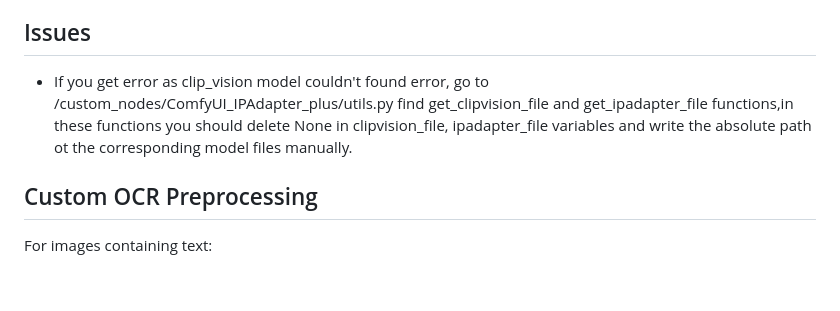
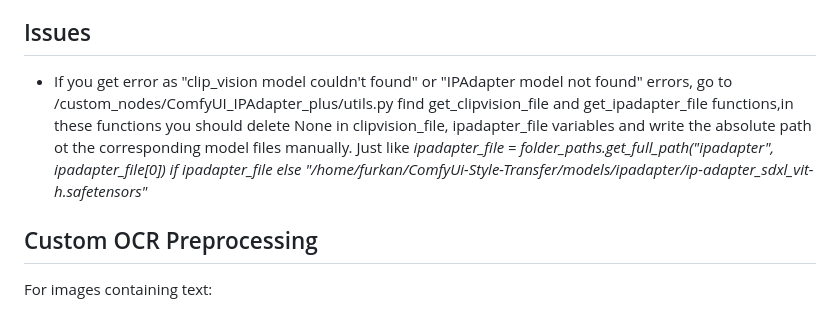
Before and after one commit to furkandurmus/ComfyUi-Style-Transfer, a Markdown page: README.md, the part around the change. Rendered like a GitHub page; blank space fills up the shorter version.

```diff
--- a/README.md
+++ b/README.md
@@ -71,7 +71,7 @@ This repository contains an implementation of an advanced image style transfer t
 
 ## Issues
 
-- If you get error as clip_vision model couldn't found error, go to /custom_nodes/ComfyUI_IPAdapter_plus/utils.py find get_clipvision_file and get_ipadapter_file functions,in these functions you should delete None in clipvision_file, ipadapter_file variables and write the absolute path ot the corresponding model files manually.
+- If you get error as "clip_vision model couldn't found" or "IPAdapter model not found" errors, go to /custom_nodes/ComfyUI_IPAdapter_plus/utils.py find get_clipvision_file and get_ipadapter_file functions,in these functions you should delete None in clipvision_file, ipadapter_file variables and write the absolute path ot the corresponding model files manually. Just like *ipadapter_file = folder_paths.get_full_path("ipadapter", ipadapter_file[0]) if ipadapter_file else "/home/furkan/ComfyUi-Style-Transfer/models/ipadapter/ip-adapter_sdxl_vit-h.safetensors"*
 
 ## Custom OCR Preprocessing
 
```
